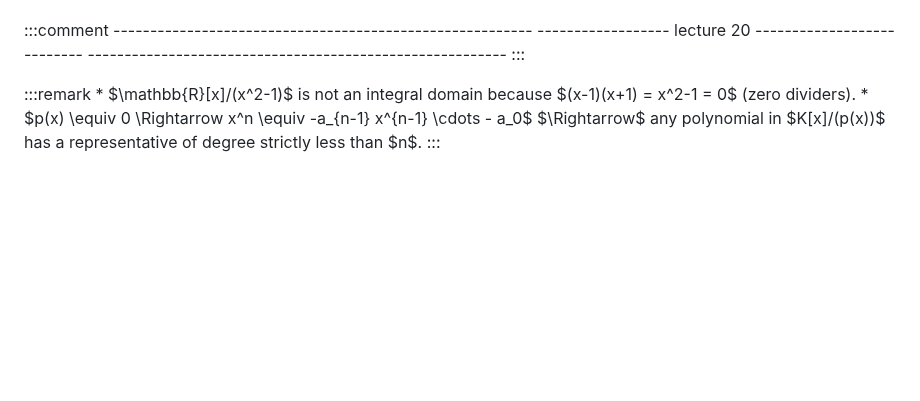
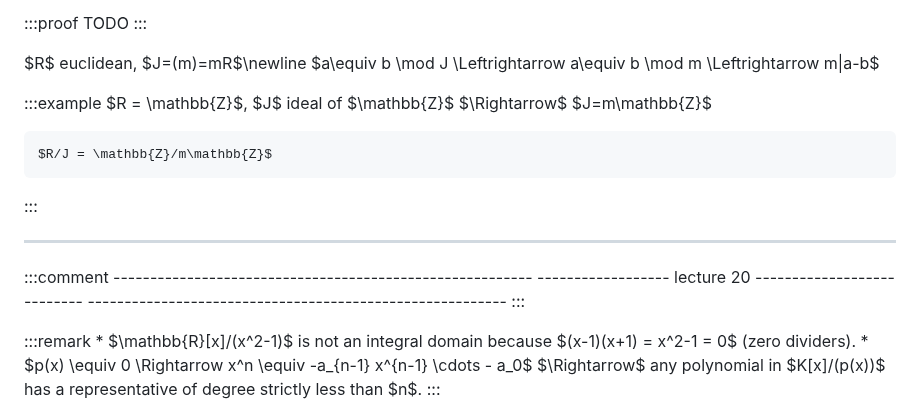
Before and after one commit to cornhead/zusammenfassungen, a Markdown page: discmath_lecture_notes.md, the part around one of its changes. Drawn GitHub-style; blank space fills up the shorter version.

Commit message:
added notes on 19th lecture as I think they should be, according to recordings from two years ago -> please double check

```diff
--- a/discmath_lecture_notes.md
+++ b/discmath_lecture_notes.md
@@ -1692,3 +1786,18 @@ TODO{include lecture 19}
+:::proof
+	TODO
+:::
+
+$R$ euclidean, $J=(m)=mR$\newline
+$a\equiv b \mod J \Leftrightarrow a\equiv b \mod m \Leftrightarrow m|a-b$
+
+:::example
+	$R = \mathbb{Z}$, $J$ ideal of $\mathbb{Z}$ $\Rightarrow$ $J=m\mathbb{Z}$
+
+	$R/J = \mathbb{Z}/m\mathbb{Z}$
+:::
+
+-------------------
+
 
 :::comment
 	---------------------------------------------------------
```
Also changed, not shown: other parts of discmath_lecture_notes.md (+96 -2 lines).
